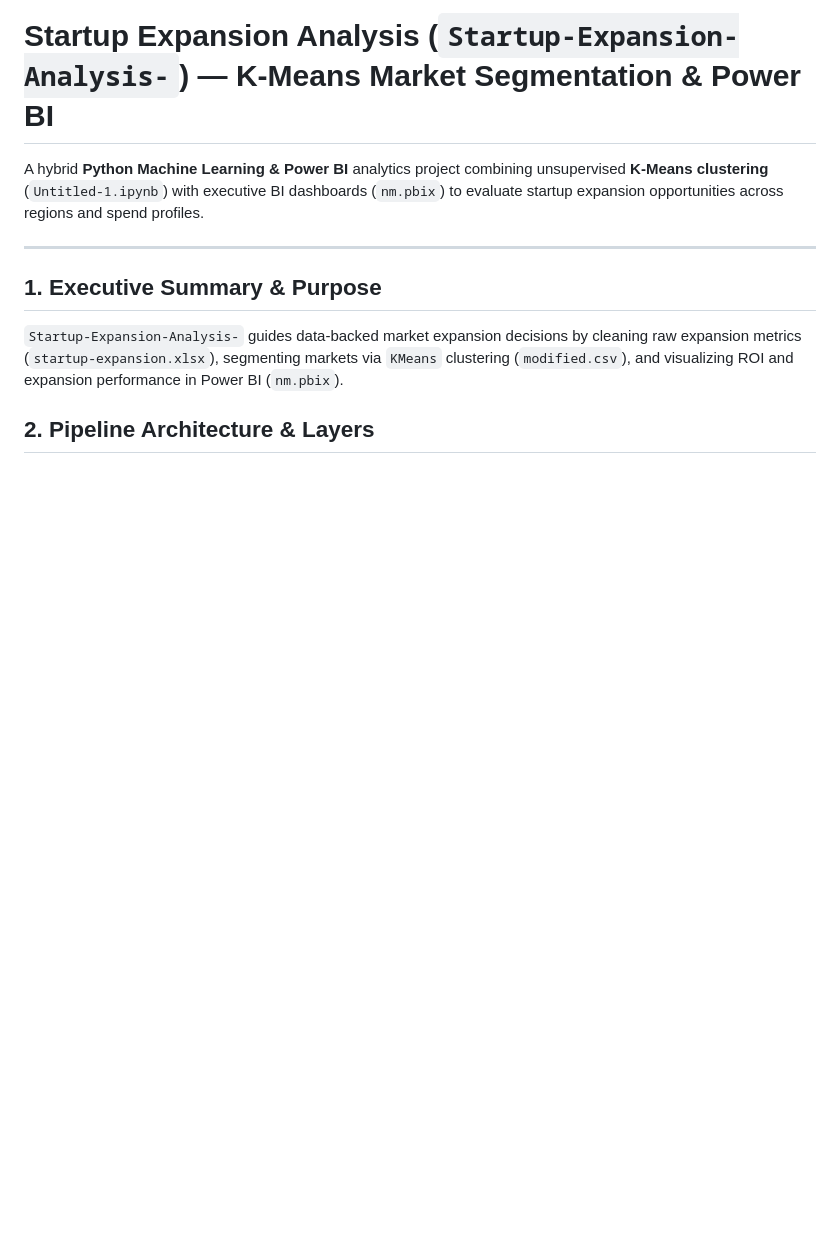
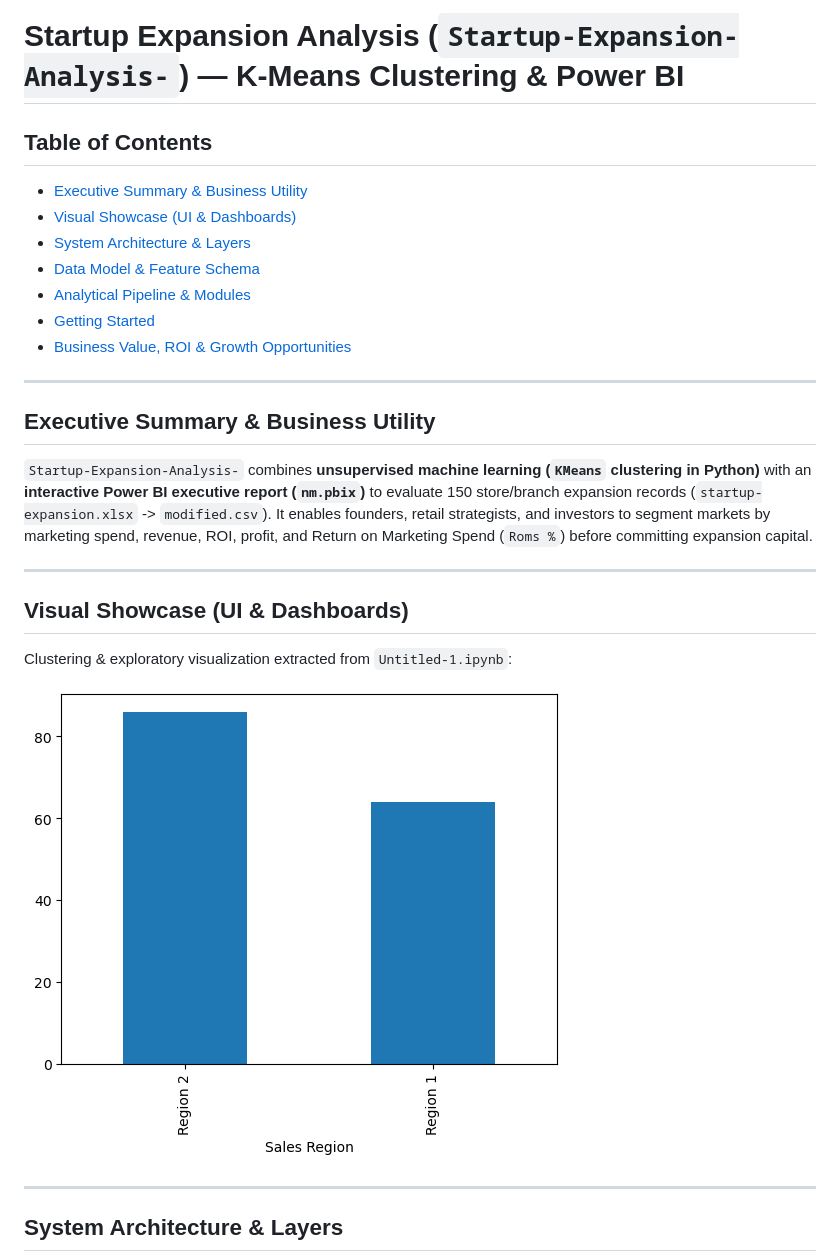
Before and after one commit to islamsamyy/Startup-Expansion-Analysis-, a Markdown page: README.md, the part around one of its changes. Rendered like a GitHub page; pictures changed too: docs/images/chart_1.png (added); blank space fills up the shorter version.

Commit message:
docs: add ultra-detailed architecture, schemas, visual showcase, APIs, and business ROI

````diff
--- a/README.md
+++ b/README.md
@@ -1,12 +1,28 @@
-# Startup Expansion Analysis (`Startup-Expansion-Analysis-`) — K-Means Market Segmentation & Power BI
+# Startup Expansion Analysis (`Startup-Expansion-Analysis-`) — K-Means Clustering & Power BI
 
-A hybrid **Python Machine Learning & Power BI** analytics project combining unsupervised **K-Means clustering** (`Untitled-1.ipynb`) with executive BI dashboards (`nm.pbix`) to evaluate startup expansion opportunities across regions and spend profiles.
+## Table of Contents
+- [Executive Summary & Business Utility](#executive-summary--business-utility)
+- [Visual Showcase (UI & Dashboards)](#visual-showcase-ui--dashboards)
+- [System Architecture & Layers](#system-architecture--layers)
+- [Data Model & Feature Schema](#data-model--feature-schema)
+- [Analytical Pipeline & Modules](#analytical-pipeline--modules)
+- [Getting Started](#getting-started)
+- [Business Value, ROI & Growth Opportunities](#business-value-roi--growth-opportunities)
 
 ---
 
-## 1. Executive Summary & Purpose
-`Startup-Expansion-Analysis-` guides data-backed market expansion decisions by cleaning raw expansion metrics (`startup-expansion.xlsx`), segmenting markets via `KMeans` clustering (`modified.csv`), and visualizing ROI and expansion performance in Power BI (`nm.pbix`).
+## Executive Summary & Business Utility
+`Startup-Expansion-Analysis-` combines **unsupervised machine learning (`KMeans` clustering in Python)** with an **interactive Power BI executive report (`nm.pbix`)** to evaluate 150 store/branch expansion records (`startup-expansion.xlsx` -> `modified.csv`). It enables founders, retail strategists, and investors to segment markets by marketing spend, revenue, ROI, profit, and Return on Marketing Spend (`Roms %`) before committing expansion capital.
 
-## 2. Pipeline Architecture & Layers
+---
+
+## Visual Showcase (UI & Dashboards)
+Clustering & exploratory visualization extracted from `Untitled-1.ipynb`:
+
+![Startup Expansion Clustering Plot](./docs/images/chart_1.png)
+
+---
+
+## System Architecture & Layers
 ```mermaid
 flowchart LR
````
Also changed, not shown: other parts of README.md (+27 -10 lines).
